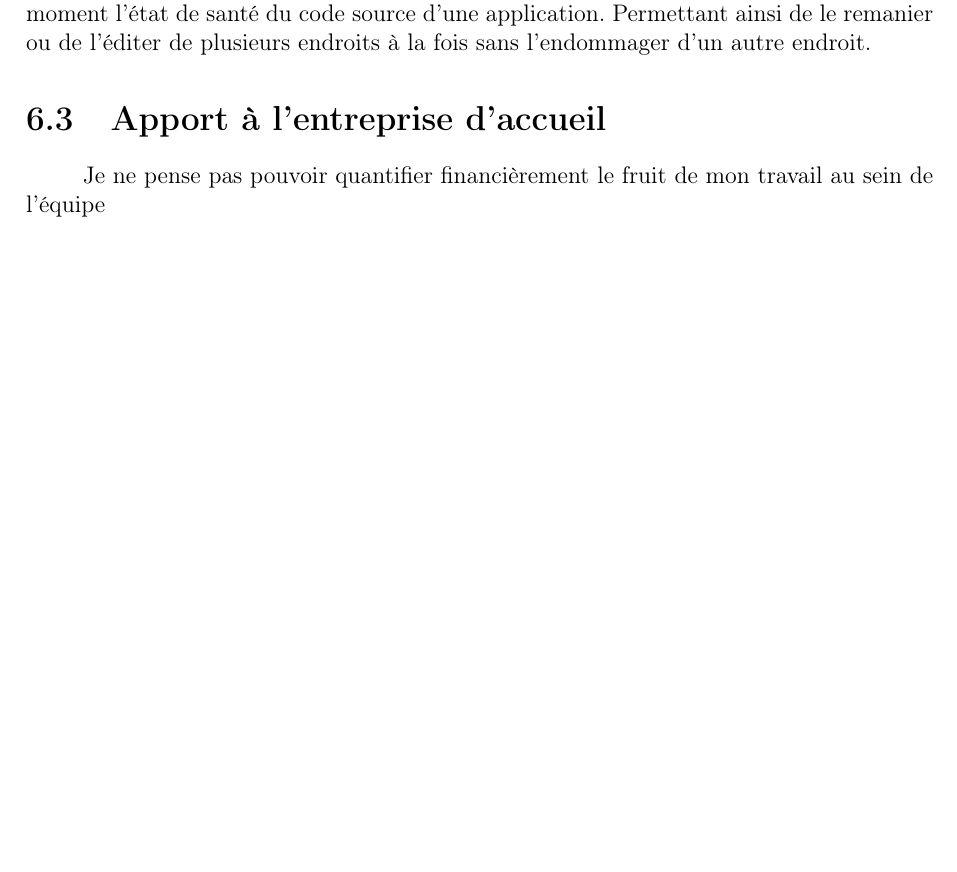
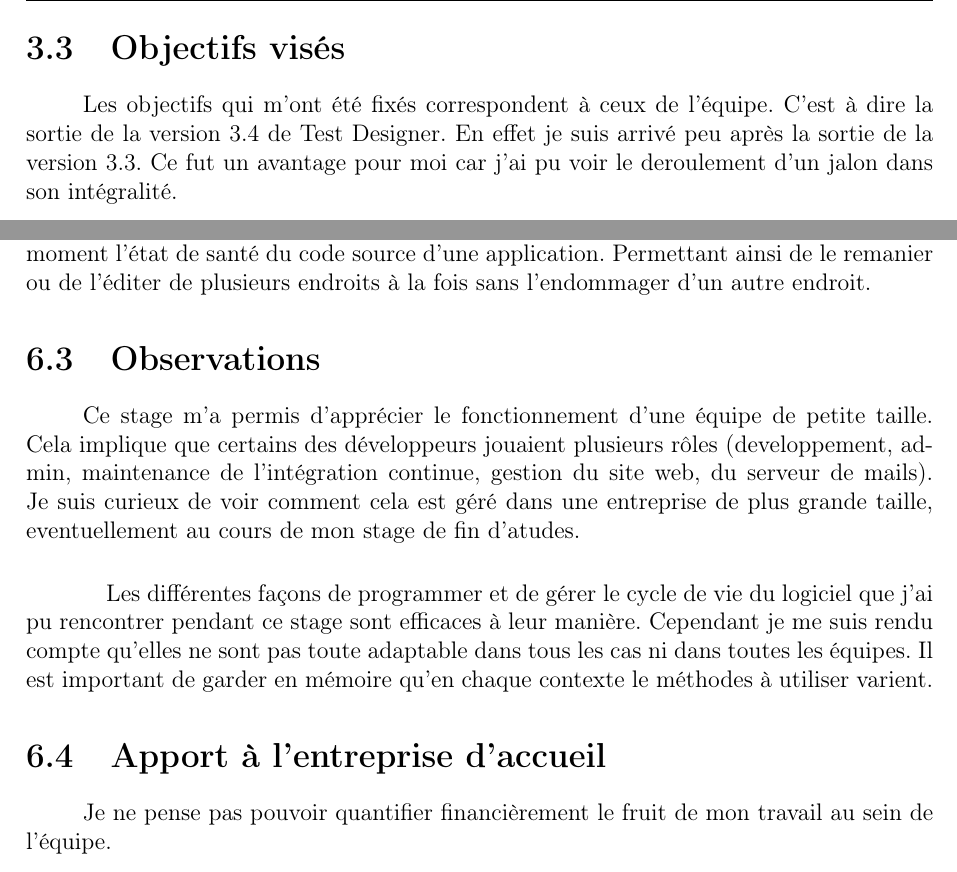
Before and after one commit to quaywin/internship-report, a LaTeX book (sources/Rapport.tex, which reads sources/antecedents.tex, sources/conclusion.tex): part of page 32 of 42 before the commit and two parts of pages 13 and 33 of 43 after it, the two joined at a grey line, cut at the place of the change, the shorter picture padded with empty space. Compiled offline with pdfLaTeX.

Commit message:
some liitle errors fixed

```diff
--- a/sources/antecedents.tex
+++ b/sources/antecedents.tex
@@ -29,3 +29,6 @@ La première tâche qui m'a été confiée à mon arrivée fut d'installer mon p
 
 \subparagraph*{}
 Le code source de Test Designer (le coeur de métier de Smartesting) est développée en JAVA avec un moteur de génération de tests qui s'appuie sur une approche prover (en c++). L'injection de dépendances est gérée par PICO. Une grande variété de bibliothèques sont utilisées telles que les google collections, JUnit, Mockito, JTidy, ou encore JYaml. Certaines ``boîtes à outils'' sont néanmoins développés en interne pour les besoins de la production. Les plugins dans les modeleurs utilisent l'architecture en plugin d'Eclipse pour s'y intégrer. En ce qui concerne les publishers, ils sont un fichier XML créé à partir du référentiel de tests. Ce fichier est ensuite exploité par le biais d'une API développée par l'équipe est distribuée aux clients lors de la livraison. Finalement l'API est aussi bien utilisée par les développeurs de l'équipe R\&D, les consultants de Smartesting que les clients finaux.
+
+\section{Objectifs visés}
+Les objectifs qui m'ont été fixés correspondent à ceux de l'équipe. C'est à dire la sortie de la version 3.4 de Test Designer. En effet je suis arrivé peu après la sortie de la version 3.3. Ce fut un avantage pour moi car j'ai pu voir le deroulement d'un jalon dans son intégralité.
--- a/sources/conclusion.tex
+++ b/sources/conclusion.tex
@@ -18,7 +14,10 @@ Le travail en Open-Space est une expérience très enrichissante, permettant de
 \subsection{Méthodes Agiles}
 L'initiation à la méthode Agile en particulier à l'eXtreme Programming m'a fait découvrir d'autres façons de programmer en équipe. L'utilisation régulière des tests unitaires et tests d'acceptation m'ont fait comprendre qu'il était possible de connaitre à tout moment l'état de santé du code source d'une application. Permettant ainsi de le remanier ou de l'éditer de plusieurs endroits à la fois sans l'endommager d'un autre endroit.
 
-%\section{Observations}
+\section{Observations}
+Ce stage m'a permis d'apprécier le fonctionnement d'une équipe de petite taille. Cela implique que certains des développeurs jouaient plusieurs rôles (developpement, admin, maintenance de l'intégration continue, gestion du site web, du serveur de mails). Je suis curieux de voir comment cela est géré dans une entreprise de plus grande taille, eventuellement au cours de mon stage de fin d'atudes.
+\subparagraph*{}
+Les différentes façons de programmer et de gérer le cycle de vie du logiciel que j'ai pu rencontrer pendant ce stage sont efficaces à leur manière. Cependant je me suis rendu compte qu'elles ne sont pas toute adaptable dans tous les cas ni dans toutes les équipes. Il est important de garder en mémoire qu'en chaque contexte le méthodes à utiliser varient.
 
 \section{Apport à l'entreprise d'accueil}
-Je ne pense pas pouvoir quantifier financièrement le fruit de mon travail au sein de l'équipe
+Je ne pense pas pouvoir quantifier financièrement le fruit de mon travail au sein de l'équipe.
```
Also changed, not shown: sources/presentationentreprise.tex (+1 -1 lines), sources/conclusion.tex (4 more changed lines).
